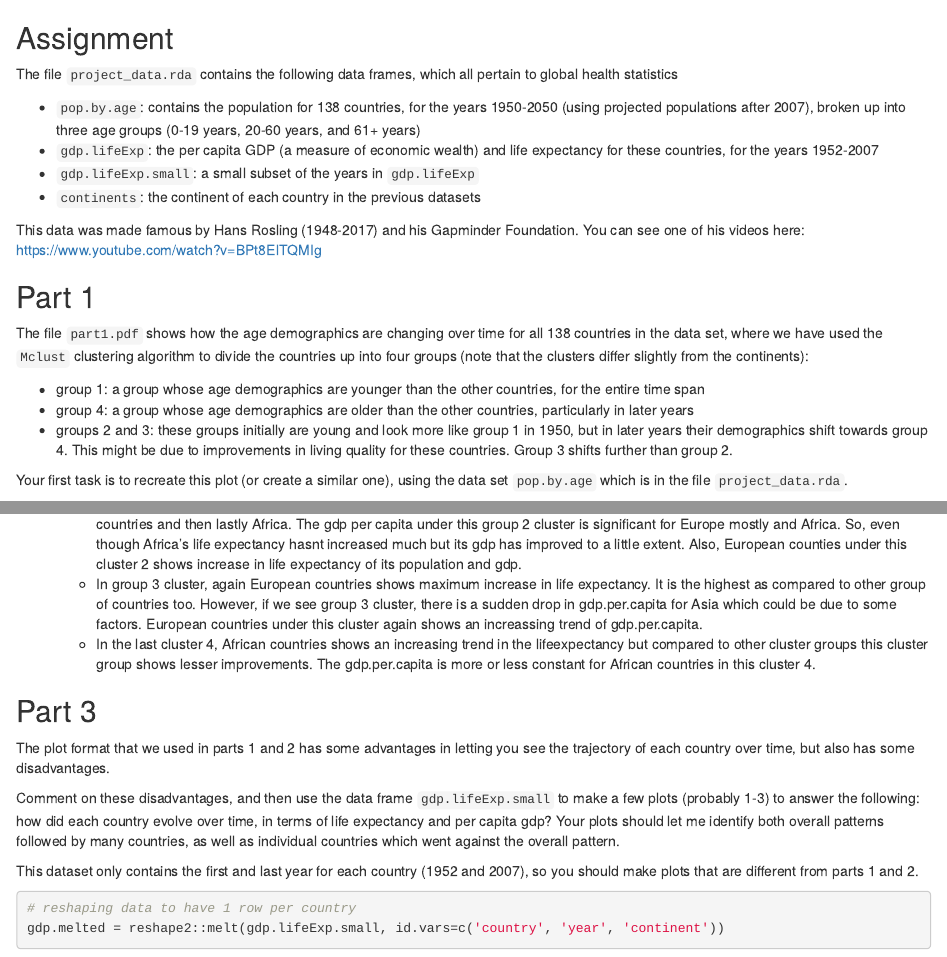
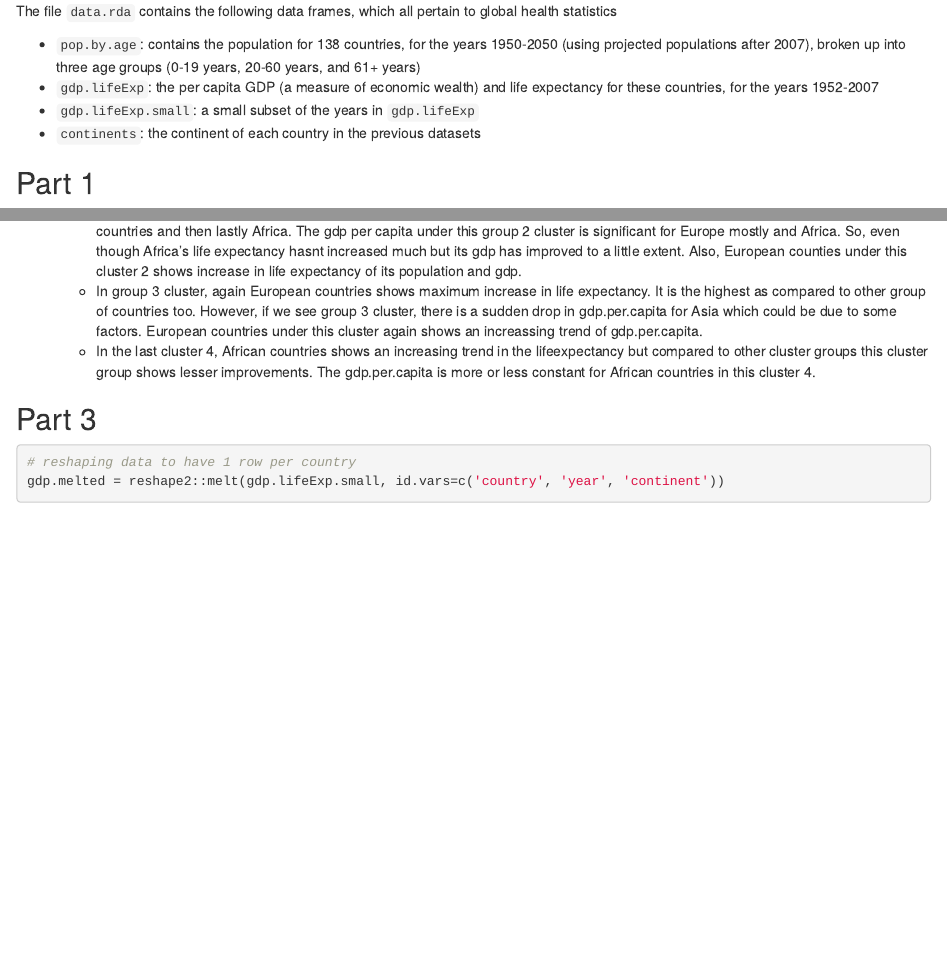
Before and after one commit to nandita16gupta/Life-Expectancy-using-McClust, an R Markdown document (McClust Algorithm.Rmd): the page in a window 1100 px wide, from its top, and a second part further down, joined at a grey line. Rendered offline with R 4.5, knitr and Pandoc, with nearby package versions; some code elsewhere in the file could not run offline.

Commit message:
Removed unwanted code

````diff
--- a/McClust Algorithm.Rmd
+++ b/McClust Algorithm.Rmd
@@ -1,25 +1,12 @@
 
-
-## Assignment
-
-The file `project_data.rda` contains the following data frames, which all pertain to global health statistics
+The file `data.rda` contains the following data frames, which all pertain to global health statistics
 
   + `pop.by.age`: contains the population for 138 countries, for the years 1950-2050 (using projected populations after 2007), broken up into three age groups (0-19 years, 20-60 years, and 61+ years)
   + `gdp.lifeExp`: the per capita GDP (a measure of economic wealth) and life expectancy for these countries, for the years 1952-2007
   + `gdp.lifeExp.small`: a small subset of the years in `gdp.lifeExp`
   + `continents`: the continent of each country in the previous datasets
 
-This data was made famous by Hans Rosling (1948-2017) and his Gapminder Foundation. You can see one of his videos here: https://www.youtube.com/watch?v=BPt8ElTQMIg
-
 ## Part 1
-
-The file `part1.pdf` shows how the age demographics are changing over time for all 138 countries in the data set, where we have used the `Mclust` clustering algorithm to divide the countries up into four groups (note that the clusters differ slightly from the continents):
-
-  + group 1: a group whose age demographics are younger than the other countries, for the entire time span
-  + group 4: a group whose age demographics are older than the other countries, particularly in later years
-  + groups 2 and 3: these groups initially are young and look more like group 1 in 1950, but in later years their demographics shift towards group 4. This might be due to improvements in living quality for these countries. Group 3 shifts further than group 2.
-
-Your first task is to recreate this plot (or create a similar one), using the data set `pop.by.age` which is in the file `project_data.rda`.
 
 
 ```{r}
@@ -120,12 +105,6 @@ ggplot(data=gdp.lifeExp.melt, mapping=aes(x=year, y=value, group=country, colour
 
 
 ## Part 3
-
-The plot format that we used in parts 1 and 2 has some advantages in letting you see the trajectory of each country over time, but also has some disadvantages.
-
-Comment on these disadvantages, and then use the data frame `gdp.lifeExp.small` to make a few plots (probably 1-3) to answer the following: how did each country evolve over time, in terms of life expectancy and per capita gdp? Your plots should let me identify both overall patterns followed by many countries, as well as individual countries which went against the overall pattern.
-
-This dataset only contains the first and last year for each country (1952 and 2007), so you should make plots that are different from parts 1 and 2.
 
 ```{r}
 # reshaping data to have 1 row per country
````
Also changed, not shown: McClust Algorithm.Rmd (5 more changed lines).
